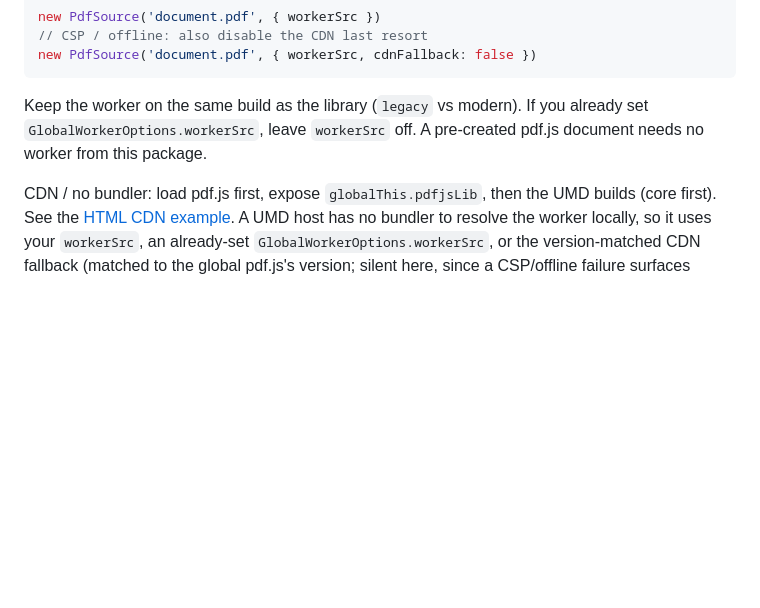
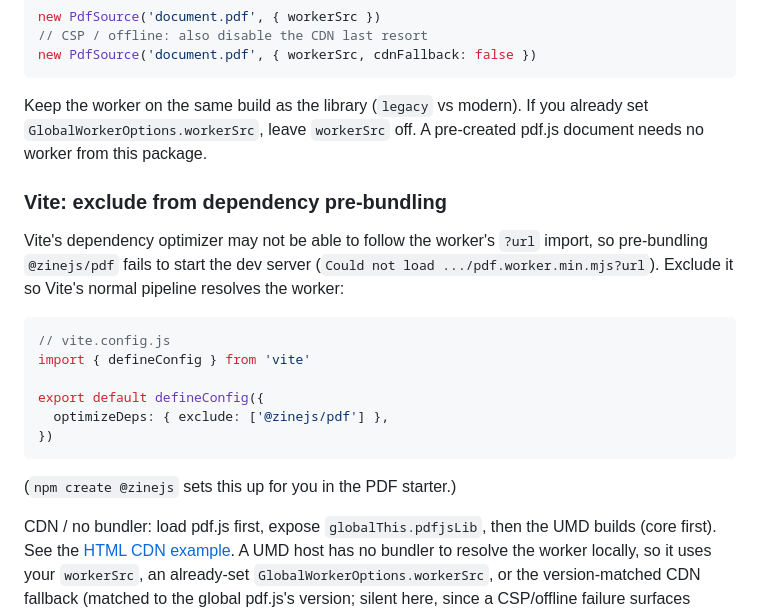
Before and after one commit to awecode/zinejs, a Markdown page: packages/pdf/README.md, the part around the change. GitHub-like rendering; blank space fills up the shorter version.

Commit message:
docs(pdf): document the Vite optimizeDeps.exclude workaround for the worker

````diff
--- a/packages/pdf/README.md
+++ b/packages/pdf/README.md
@@ -58,6 +58,23 @@ Keep the worker on the same build as the library (`legacy` vs modern). If you al
 `GlobalWorkerOptions.workerSrc`, leave `workerSrc` off. A pre-created pdf.js document needs no
 worker from this package.
 
+### Vite: exclude from dependency pre-bundling
+
+Vite's dependency optimizer may not be able to follow the worker's `?url` import, so pre-bundling
+`@zinejs/pdf` fails to start the dev server (`Could not load .../pdf.worker.min.mjs?url`).
+Exclude it so Vite's normal pipeline resolves the worker:
+
+```js
+// vite.config.js
+import { defineConfig } from 'vite'
+
+export default defineConfig({
+  optimizeDeps: { exclude: ['@zinejs/pdf'] },
+})
+```
+
+(`npm create @zinejs` sets this up for you in the PDF starter.)
+
 CDN / no bundler: load pdf.js first, expose `globalThis.pdfjsLib`, then the UMD builds (core
 first). See the [HTML CDN example](https://zinejs.com/examples/html-cdn). A UMD host has no
 bundler to resolve the worker locally, so it uses your `workerSrc`, an already-set
````
